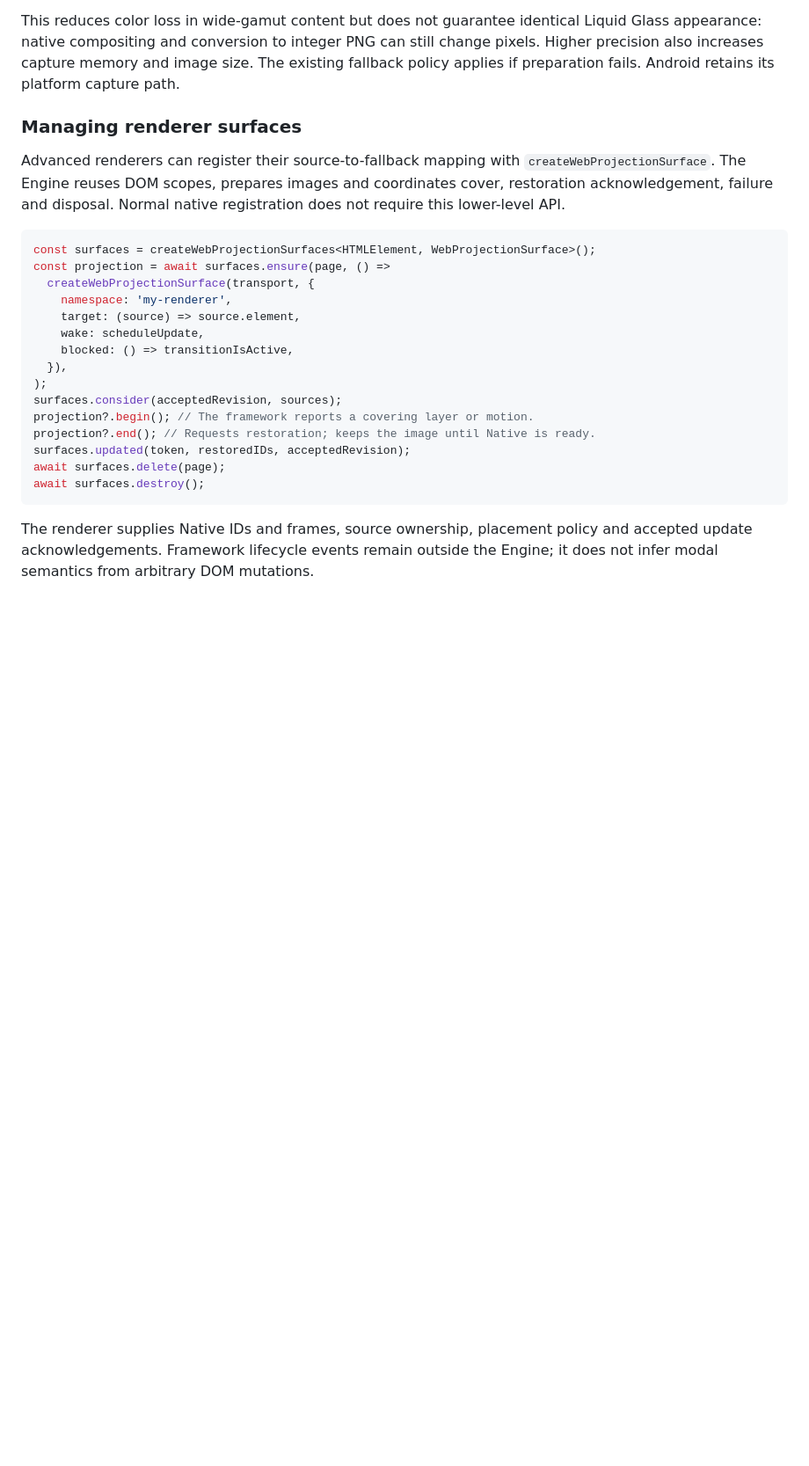
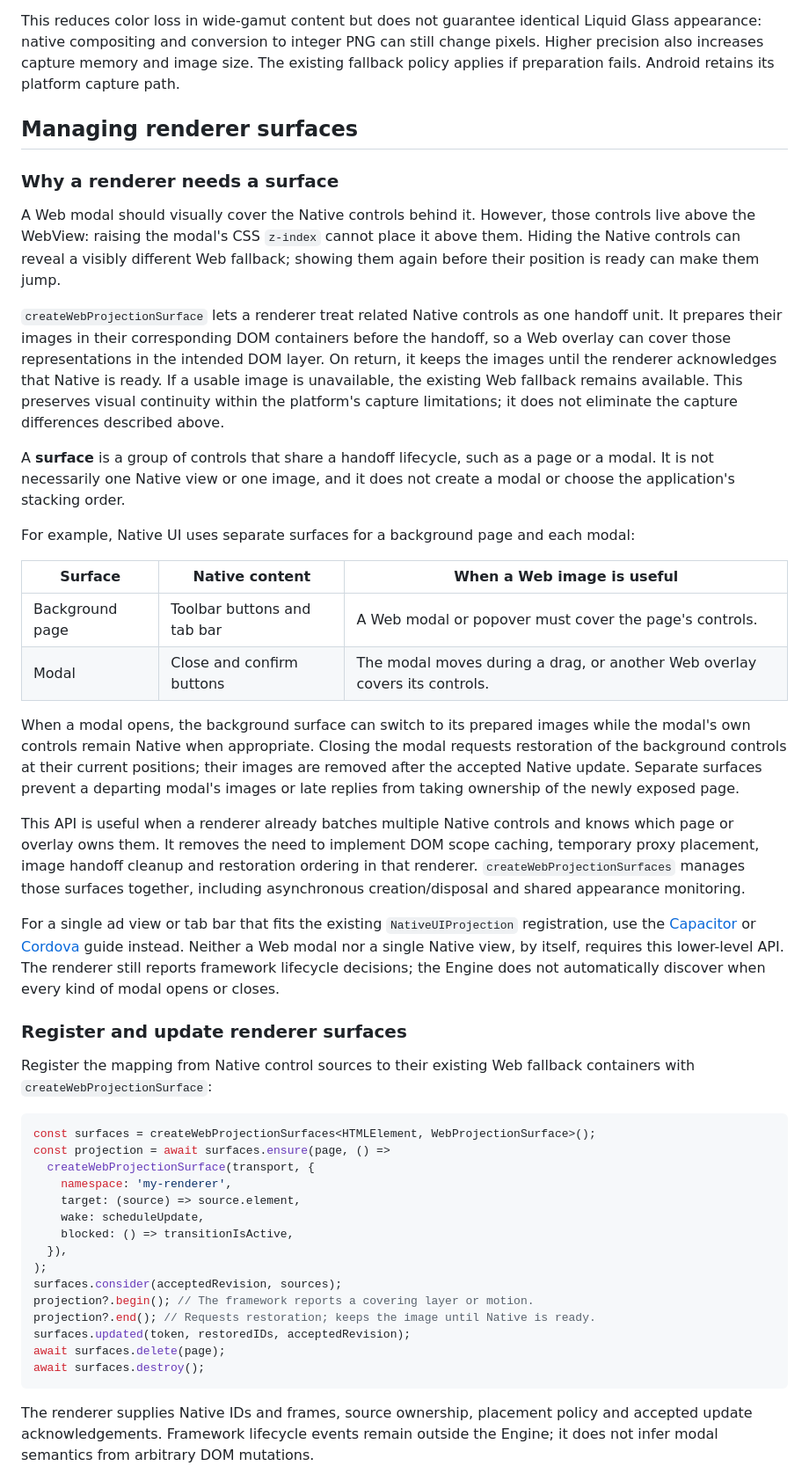
Before and after one commit to webview-native-ui/engine, a Markdown page: docs/projection.md, the part around the change. Shown at 88% size. Rendered like a GitHub page; blank space fills up the shorter version.

Commit message:
docs: explain projection surface use cases and purpose

````diff
--- a/docs/projection.md
+++ b/docs/projection.md
@@ -394,12 +394,56 @@ Glass appearance: native compositing and conversion to integer PNG can still cha
 pixels. Higher precision also increases capture memory and image size. The existing
 fallback policy applies if preparation fails. Android retains its platform capture path.
 
-### Managing renderer surfaces
+## Managing renderer surfaces
 
-Advanced renderers can register their source-to-fallback mapping with
-`createWebProjectionSurface`. The Engine reuses DOM scopes, prepares images and
-coordinates cover, restoration acknowledgement, failure and disposal. Normal native
-registration does not require this lower-level API.
+### Why a renderer needs a surface
+
+A Web modal should visually cover the Native controls behind it. However, those
+controls live above the WebView: raising the modal's CSS `z-index` cannot place it
+above them. Hiding the Native controls can reveal a visibly different Web fallback;
+showing them again before their position is ready can make them jump.
+
+`createWebProjectionSurface` lets a renderer treat related Native controls as one
+handoff unit. It prepares their images in their corresponding DOM containers before
+the handoff, so a Web overlay can cover those representations in the intended DOM
+layer. On return, it keeps the images until the renderer acknowledges that Native is
+ready. If a usable image is unavailable, the existing Web fallback remains available.
+This preserves visual continuity within the platform's capture limitations; it does
+not eliminate the capture differences described above.
+
+A **surface** is a group of controls that share a handoff lifecycle, such as a page
+or a modal. It is not necessarily one Native view or one image, and it does not
+create a modal or choose the application's stacking order.
+
+For example, Native UI uses separate surfaces for a background page and each modal:
+
+| Surface         | Native content              | When a Web image is useful                                                 |
+| --------------- | --------------------------- | -------------------------------------------------------------------------- |
+| Background page | Toolbar buttons and tab bar | A Web modal or popover must cover the page's controls.                     |
+| Modal           | Close and confirm buttons   | The modal moves during a drag, or another Web overlay covers its controls. |
+
+When a modal opens, the background surface can switch to its prepared images while
+the modal's own controls remain Native when appropriate. Closing the modal requests
+restoration of the background controls at their current positions; their images are
+removed after the accepted Native update. Separate surfaces prevent a departing
+modal's images or late replies from taking ownership of the newly exposed page.
+
+This API is useful when a renderer already batches multiple Native controls and
+knows which page or overlay owns them. It removes the need to implement DOM scope
+caching, temporary proxy placement, image handoff cleanup and restoration ordering
+in that renderer. `createWebProjectionSurfaces` manages those surfaces together,
+including asynchronous creation/disposal and shared appearance monitoring.
+
+For a single ad view or tab bar that fits the existing `NativeUIProjection`
+registration, use the [Capacitor](capacitor-plugin.md) or [Cordova](cordova-plugin.md)
+guide instead. Neither a Web modal nor a single Native view, by itself, requires
+this lower-level API. The renderer still reports framework lifecycle decisions;
+the Engine does not automatically discover when every kind of modal opens or closes.
+
+### Register and update renderer surfaces
+
+Register the mapping from Native control sources to their existing Web fallback
+containers with `createWebProjectionSurface`:
 
 ```ts
 const surfaces = createWebProjectionSurfaces<HTMLElement, WebProjectionSurface>();
````
